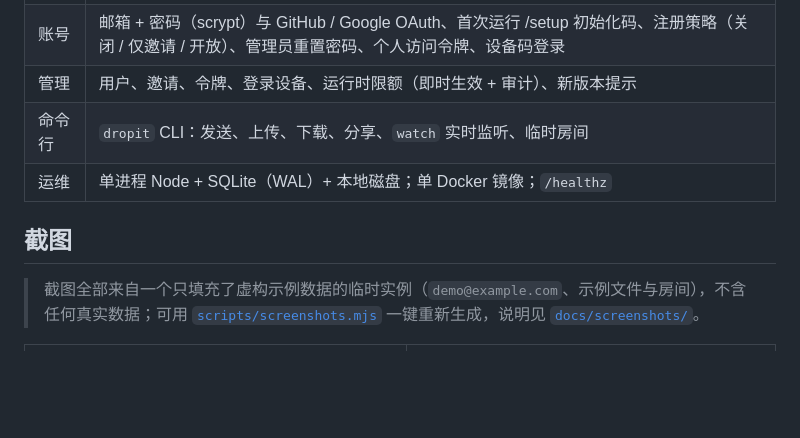
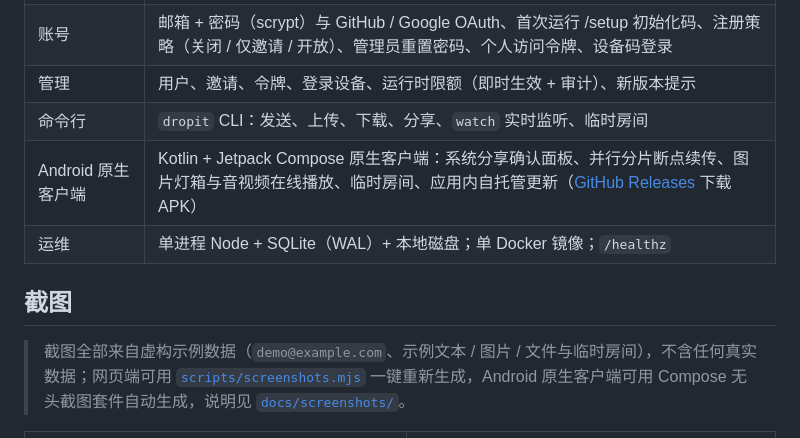
Before and after one commit to lthero-big/dropit, a Markdown page: README.md, the part around one of its changes. Drawn GitHub-style; blank space fills up the shorter version.

```diff
--- a/README.md
+++ b/README.md
@@ -30,11 +30,12 @@
 | 账号 | 邮箱 + 密码（scrypt）与 GitHub / Google OAuth、首次运行 /setup 初始化码、注册策略（关闭 / 仅邀请 / 开放）、管理员重置密码、个人访问令牌、设备码登录 |
 | 管理 | 用户、邀请、令牌、登录设备、运行时限额（即时生效 + 审计）、新版本提示 |
 | 命令行 | `dropit` CLI：发送、上传、下载、分享、`watch` 实时监听、临时房间 |
+| Android 原生客户端 | Kotlin + Jetpack Compose 原生客户端：系统分享确认面板、并行分片断点续传、图片灯箱与音视频在线播放、临时房间、应用内自托管更新（[GitHub Releases](https://github.com/lthero-big/dropit/releases) 下载 APK） |
 | 运维 | 单进程 Node + SQLite（WAL）+ 本地磁盘；单 Docker 镜像；`/healthz` |
 
 ## 截图
 
-> 截图全部来自一个只填充了虚构示例数据的临时实例（`demo@example.com`、示例文件与房间），不含任何真实数据；可用 [`scripts/screenshots.mjs`](scripts/screenshots.mjs) 一键重新生成，说明见 [`docs/screenshots/`](docs/screenshots/)。
+> 截图全部来自虚构示例数据（`demo@example.com`、示例文本 / 图片 / 文件与临时房间），不含任何真实数据；网页端可用 [`scripts/screenshots.mjs`](scripts/screenshots.mjs) 一键重新生成，Android 原生客户端可用 Compose 无头截图套件自动生成，说明见 [`docs/screenshots/`](docs/screenshots/)。
 
 <table>
   <tr>
```
Also changed, not shown: other parts of README.md (+24 -4 lines), docs/screenshots/README.md (+38 -2 lines), docs/screenshots/android-board-dark.png (added), docs/screenshots/android-board-light.png (added), docs/screenshots/android-share-sheet.png (added), docs/screenshots/android-transfers.png (added), 1 other file.
